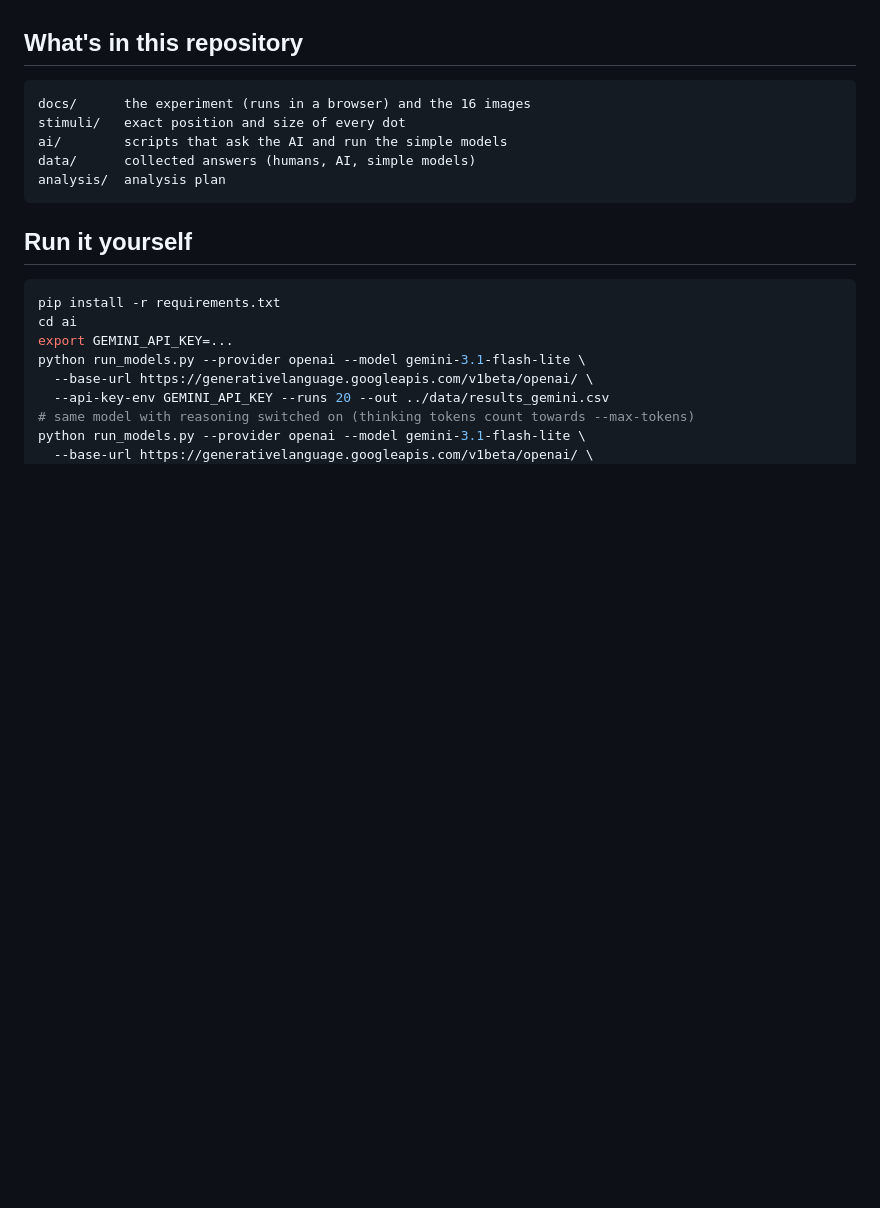
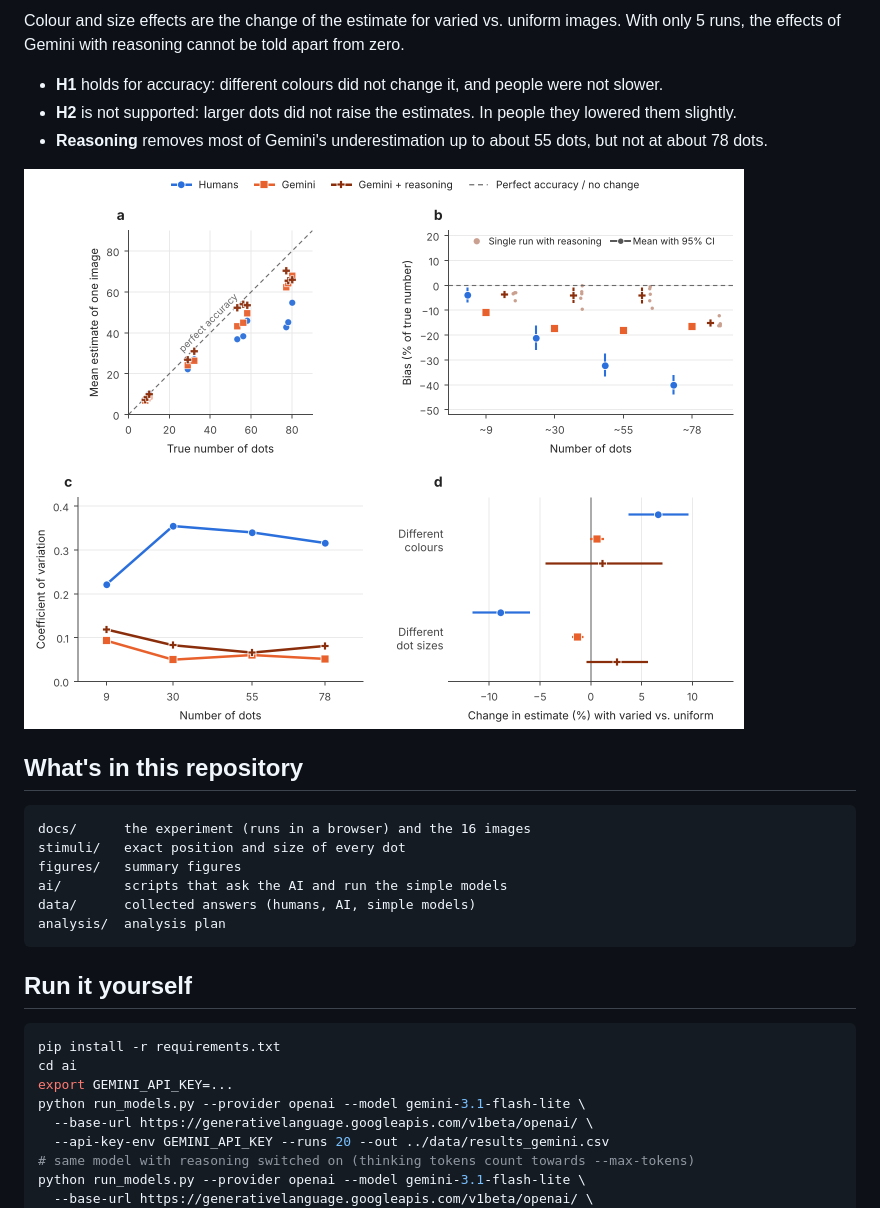
Before and after one commit to inessdav/numerosity-human-vs-vlm, a Markdown page: README.md, the part around one of its changes. Drawn GitHub-style; pictures changed too: figures/reasoning.png (added); blank space fills up the shorter version.

````diff
--- a/README.md
+++ b/README.md
@@ -25,8 +43,17 @@ There are 16 images: colour (same / different) × dot size (same / different) ×
+Colour and size effects are the change of the estimate for varied vs. uniform images. With only 5 runs, the effects of Gemini with reasoning cannot be told apart from zero.
+
+- **H1** holds for accuracy: different colours did not change it, and people were not slower.
+- **H2** is not supported: larger dots did not raise the estimates. In people they lowered them slightly.
+- **Reasoning** removes most of Gemini's underestimation up to about 55 dots, but not at about 78 dots.
+
+![Gemini with and without reasoning](figures/reasoning.png)
+
 ## What's in this repository
 
 ```
 docs/      the experiment (runs in a browser) and the 16 images
 stimuli/   exact position and size of every dot
+figures/   summary figures
 ai/        scripts that ask the AI and run the simple models
 data/      collected answers (humans, AI, simple models)
 analysis/  analysis plan
````
Also changed, not shown: other parts of README.md (+18 -4 lines), figures/comparison.png (added).
